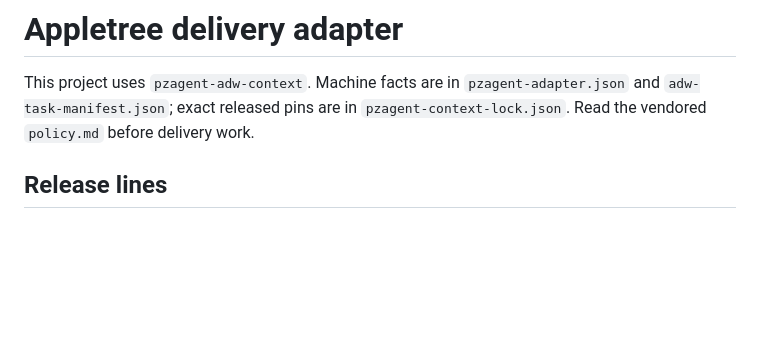
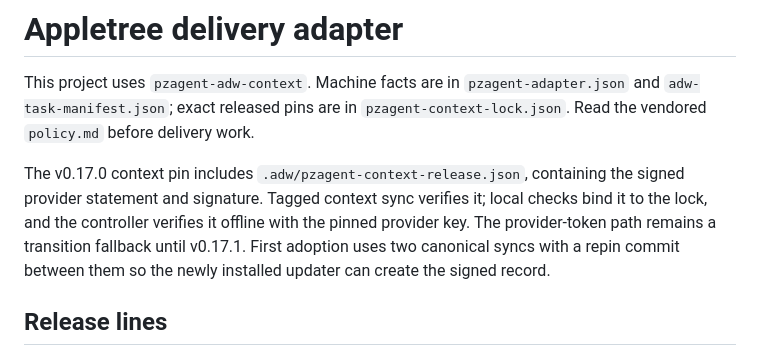
Before and after one commit to smarterworkerai/appletree, a Markdown page: .adw/ADW.md, the part around the change. Rendered like a GitHub page; blank space fills up the shorter version.

```diff
--- a/.adw/ADW.md
+++ b/.adw/ADW.md
@@ -3,6 +3,13 @@
 This project uses `pzagent-adw-context`. Machine facts are in
 `pzagent-adapter.json` and `adw-task-manifest.json`; exact released pins are in
 `pzagent-context-lock.json`. Read the vendored `policy.md` before delivery work.
+
+The v0.17.0 context pin includes `.adw/pzagent-context-release.json`, containing
+the signed provider statement and signature. Tagged context sync verifies it;
+local checks bind it to the lock, and the controller verifies it offline with
+the pinned provider key. The provider-token path remains a transition fallback
+until v0.17.1. First adoption uses two canonical syncs with a repin commit between
+them so the newly installed updater can create the signed record.
 
 ## Release lines
 
```
Also changed, not shown: README.md (+5 -0 lines).
